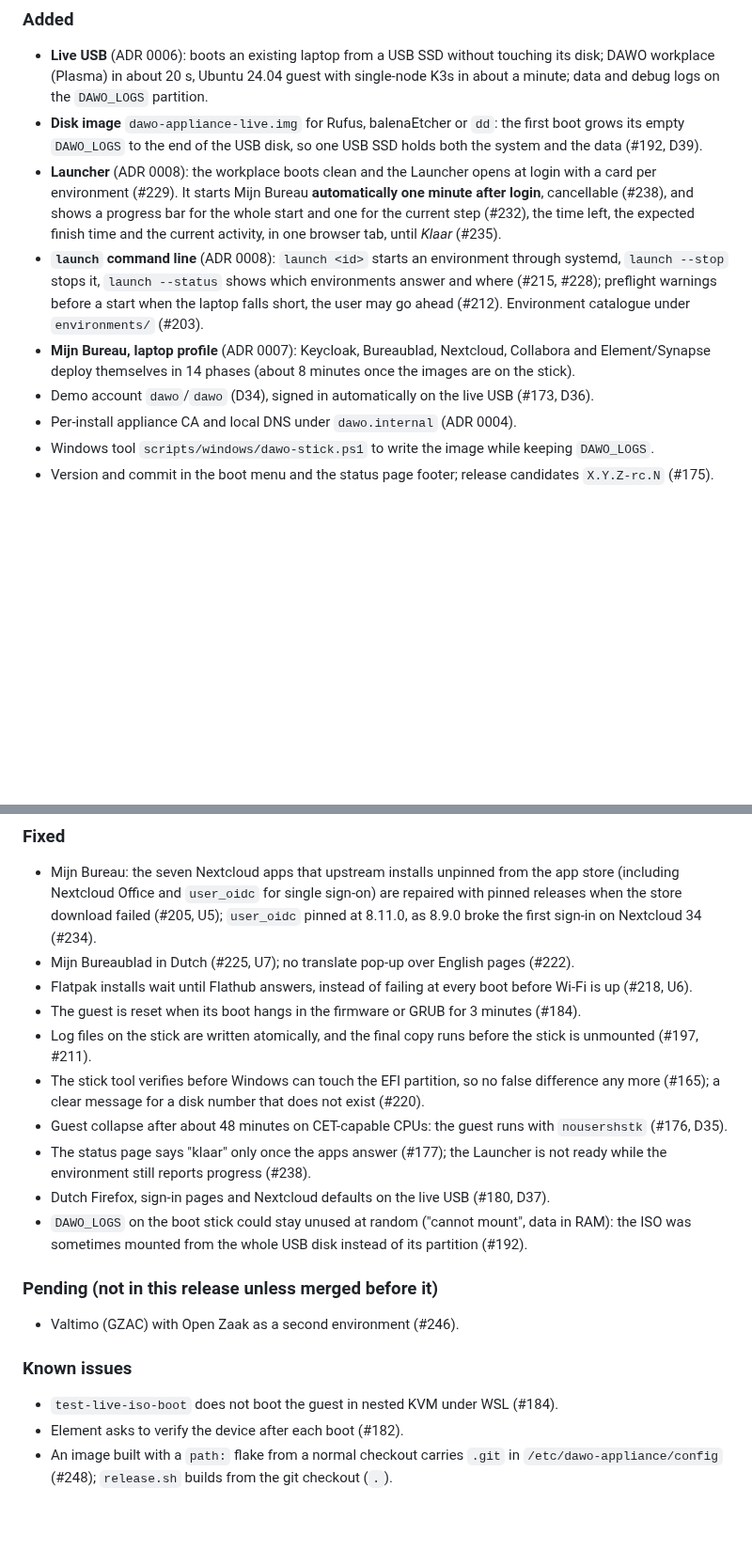
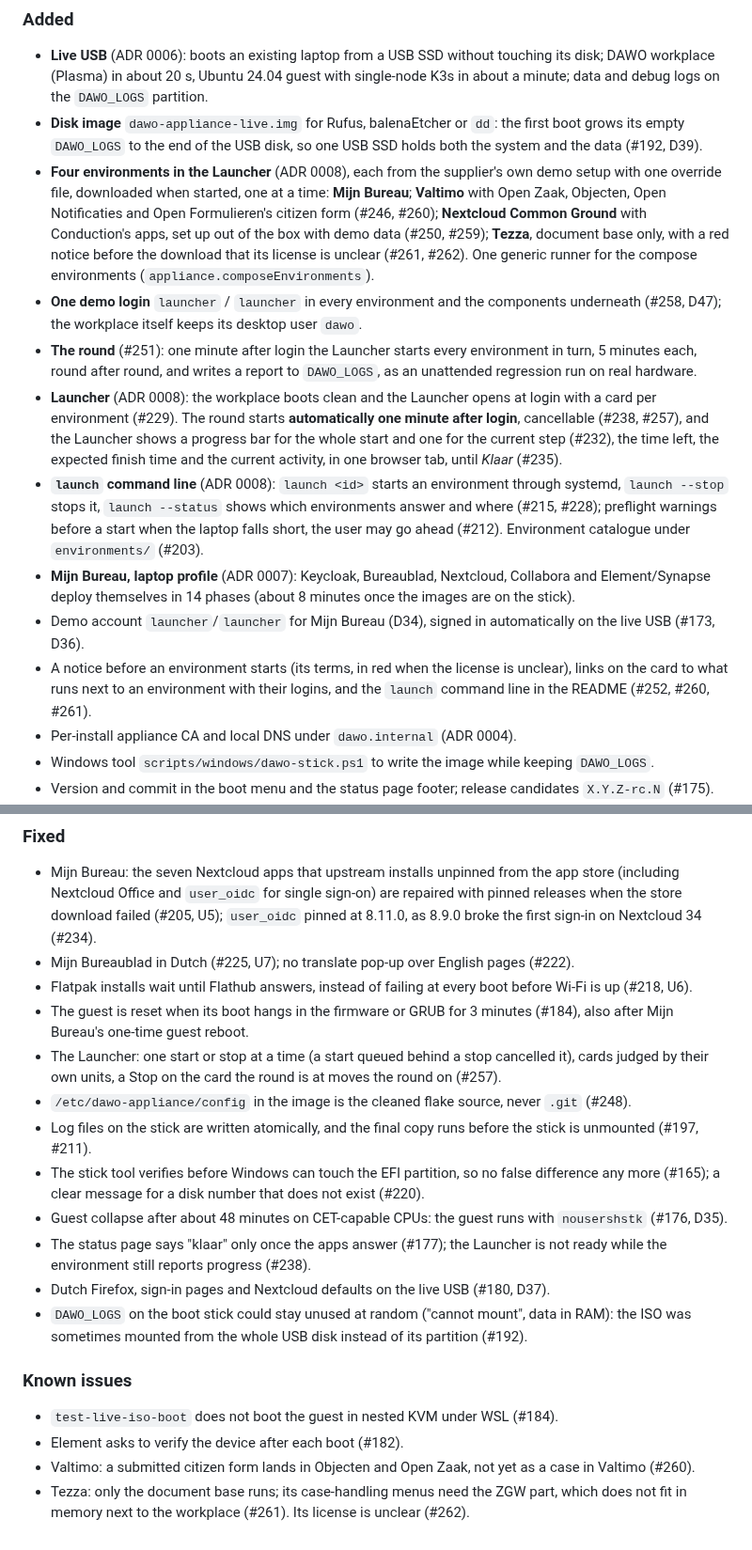
Before and after one commit to EduardWitteveen/dawo-appliance, a Markdown page: CHANGELOG.md, 2 parts joined by grey strips. Shown at 94% size. GitHub-like rendering; blank space fills up the shorter version.

Commit message:
docs(changelog): four environments, the round, the launcher login and the known limitations for 0.1.0-rc.1 (#175)

```diff
--- a/CHANGELOG.md
+++ b/CHANGELOG.md
@@ -9,10 +9,14 @@ First version, as a release candidate for testing on real hardware. Release chec
 ### Added
 - **Live USB** (ADR 0006): boots an existing laptop from a USB SSD without touching its disk; DAWO workplace (Plasma) in about 20 s, Ubuntu 24.04 guest with single-node K3s in about a minute; data and debug logs on the `DAWO_LOGS` partition.
 - **Disk image** `dawo-appliance-live.img` for Rufus, balenaEtcher or `dd`: the first boot grows its empty `DAWO_LOGS` to the end of the USB disk, so one USB SSD holds both the system and the data (#192, D39).
-- **Launcher** (ADR 0008): the workplace boots clean and the Launcher opens at login with a card per environment (#229). It starts Mijn Bureau **automatically one minute after login**, cancellable (#238), and shows a progress bar for the whole start and one for the current step (#232), the time left, the expected finish time and the current activity, in one browser tab, until *Klaar* (#235).
+- **Four environments in the Launcher** (ADR 0008), each from the supplier's own demo setup with one override file, downloaded when started, one at a time: **Mijn Bureau**; **Valtimo** with Open Zaak, Objecten, Open Notificaties and Open Formulieren's citizen form (#246, #260); **Nextcloud Common Ground** with Conduction's apps, set up out of the box with demo data (#250, #259); **Tezza**, document base only, with a red notice before the download that its license is unclear (#261, #262). One generic runner for the compose environments (`appliance.composeEnvironments`).
+- **One demo login** `launcher` / `launcher` in every environment and the components underneath (#258, D47); the workplace itself keeps its desktop user `dawo`.
+- **The round** (#251): one minute after login the Launcher starts every environment in turn, 5 minutes each, round after round, and writes a report to `DAWO_LOGS`, as an unattended regression run on real hardware.
+- **Launcher** (ADR 0008): the workplace boots clean and the Launcher opens at login with a card per environment (#229). The round starts **automatically one minute after login**, cancellable (#238, #257), and the Launcher shows a progress bar for the whole start and one for the current step (#232), the time left, the expected finish time and the current activity, in one browser tab, until *Klaar* (#235).
 - **`launch` command line** (ADR 0008): `launch <id>` starts an environment through systemd, `launch --stop` stops it, `launch --status` shows which environments answer and where (#215, #228); preflight warnings before a start when the laptop falls short, the user may go ahead (#212). Environment catalogue under `environments/` (#203).
 - **Mijn Bureau, laptop profile** (ADR 0007): Keycloak, Bureaublad, Nextcloud, Collabora and Element/Synapse deploy themselves in 14 phases (about 8 minutes once the images are on the stick).
-- Demo account `dawo`/`dawo` (D34), signed in automatically on the live USB (#173, D36).
+- Demo account `launcher`/`launcher` for Mijn Bureau (D34), signed in automatically on the live USB (#173, D36).
+- A notice before an environment starts (its terms, in red when the license is unclear), links on the card to what runs next to an environment with their logins, and the `launch` command line in the README (#252, #260, #261).
 - Per-install appliance CA and local DNS under `dawo.internal` (ADR 0004).
 - Windows tool `scripts/windows/dawo-stick.ps1` to write the image while keeping `DAWO_LOGS`.
 - Version and commit in the boot menu and the status page footer; release candidates `X.Y.Z-rc.N` (#175).
@@ -28,7 +32,9 @@ First version, as a release candidate for testing on real hardware. Release chec
 - Mijn Bureau: the seven Nextcloud apps that upstream installs unpinned from the app store (including Nextcloud Office and `user_oidc` for single sign-on) are repaired with pinned releases when the store download failed (#205, U5); `user_oidc` pinned at 8.11.0, as 8.9.0 broke the first sign-in on Nextcloud 34 (#234).
 - Mijn Bureaublad in Dutch (#225, U7); no translate pop-up over English pages (#222).
 - Flatpak installs wait until Flathub answers, instead of failing at every boot before Wi-Fi is up (#218, U6).
-- The guest is reset when its boot hangs in the firmware or GRUB for 3 minutes (#184).
+- The guest is reset when its boot hangs in the firmware or GRUB for 3 minutes (#184), also after Mijn Bureau's one-time guest reboot.
+- The Launcher: one start or stop at a time (a start queued behind a stop cancelled it), cards judged by their own units, a Stop on the card the round is at moves the round on (#257).
+- `/etc/dawo-appliance/config` in the image is the cleaned flake source, never `.git` (#248).
 - Log files on the stick are written atomically, and the final copy runs before the stick is unmounted (#197, #211).
 - The stick tool verifies before Windows can touch the EFI partition, so no false difference any more (#165); a clear message for a disk number that does not exist (#220).
 - Guest collapse after about 48 minutes on CET-capable CPUs: the guest runs with `nousershstk` (#176, D35).
@@ -36,10 +42,8 @@ First version, as a release candidate for testing on real hardware. Release chec
 - Dutch Firefox, sign-in pages and Nextcloud defaults on the live USB (#180, D37).
 - `DAWO_LOGS` on the boot stick could stay unused at random ("cannot mount", data in RAM): the ISO was sometimes mounted from the whole USB disk instead of its partition (#192).
 
-### Pending (not in this release unless merged before it)
-- Valtimo (GZAC) with Open Zaak as a second environment (#246).
-
 ### Known issues
 - `test-live-iso-boot` does not boot the guest in nested KVM under WSL (#184).
 - Element asks to verify the device after each boot (#182).
-- An image built with a `path:` flake from a normal checkout carries `.git` in `/etc/dawo-appliance/config` (#248); `release.sh` builds from the git checkout (`.`).
+- Valtimo: a submitted citizen form lands in Objecten and Open Zaak, not yet as a case in Valtimo (#260).
+- Tezza: only the document base runs; its case-handling menus need the ZGW part, which does not fit in memory next to the workplace (#261). Its license is unclear (#262).
```
